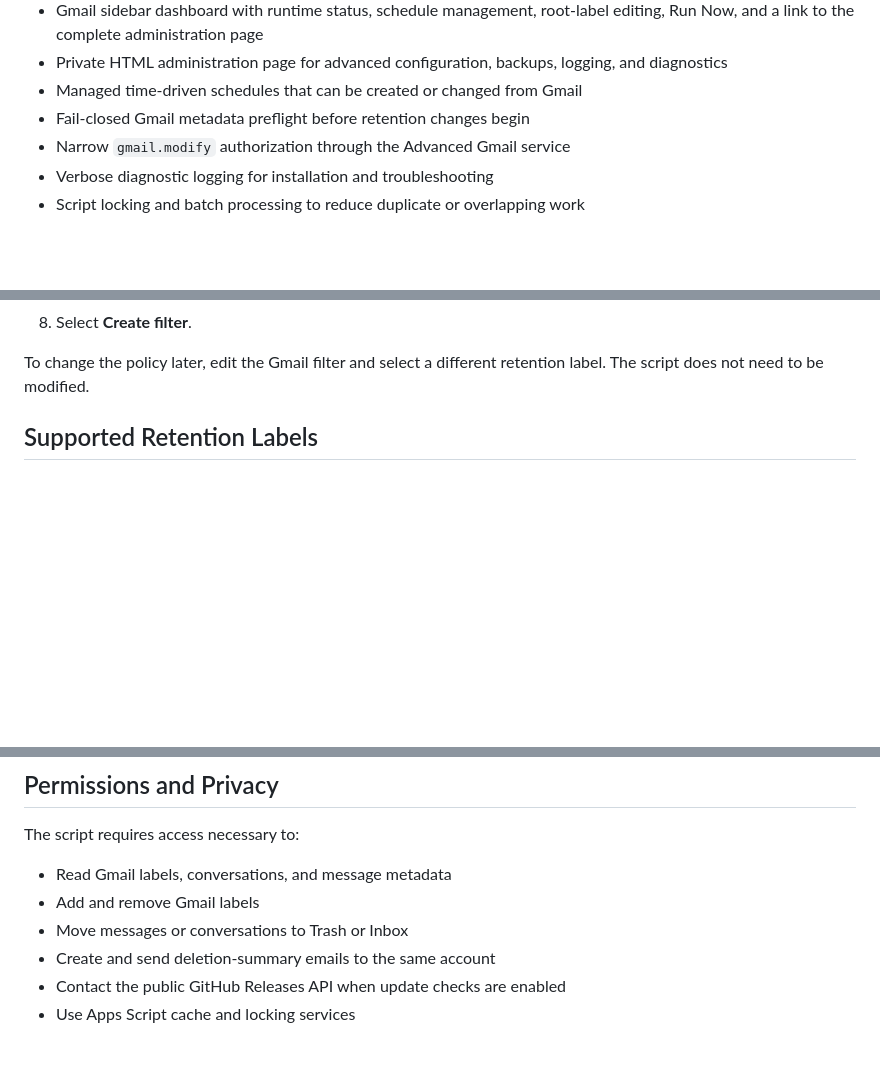
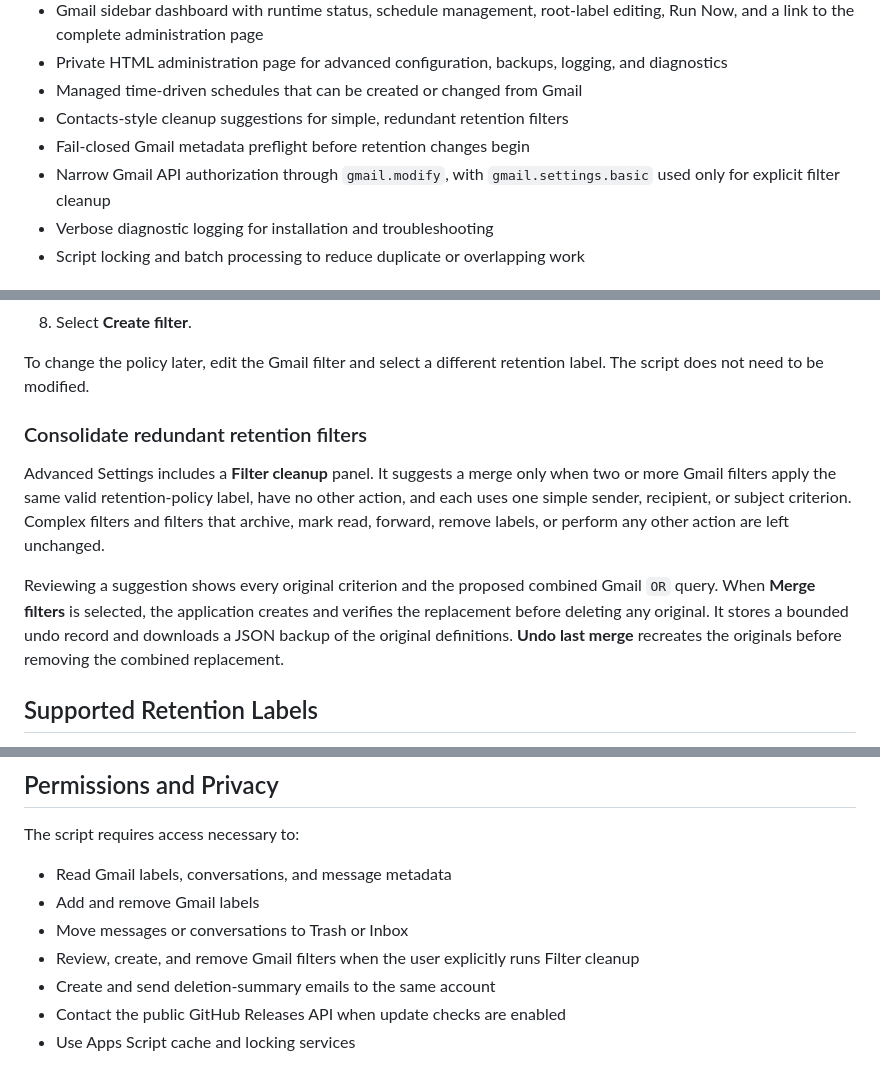
Before and after one commit to dynamiccookies/Gmail-Retention-Manager, a Markdown page: README.md, 3 parts joined by grey strips. GitHub-like rendering; blank space fills up the shorter version.

Commit message:
Document retention filter cleanup workflow
Refs #20

```diff
--- a/README.md
+++ b/README.md
@@ -33,8 +33,10 @@ Gmail filters decide **which conversations receive a retention policy**. This Go
 - Private HTML administration page for advanced configuration, backups, logging,
   and diagnostics
 - Managed time-driven schedules that can be created or changed from Gmail
+- Contacts-style cleanup suggestions for simple, redundant retention filters
 - Fail-closed Gmail metadata preflight before retention changes begin
-- Narrow `gmail.modify` authorization through the Advanced Gmail service
+- Narrow Gmail API authorization through `gmail.modify`, with
+  `gmail.settings.basic` used only for explicit filter cleanup
 - Verbose diagnostic logging for installation and troubleshooting
 - Script locking and batch processing to reduce duplicate or overlapping work
 
@@ -162,6 +164,20 @@ from:example.com
 8. Select **Create filter**.
 
 To change the policy later, edit the Gmail filter and select a different retention label. The script does not need to be modified.
+
+### Consolidate redundant retention filters
+
+Advanced Settings includes a **Filter cleanup** panel. It suggests a merge only
+when two or more Gmail filters apply the same valid retention-policy label, have
+no other action, and each uses one simple sender, recipient, or subject
+criterion. Complex filters and filters that archive, mark read, forward, remove
+labels, or perform any other action are left unchanged.
+
+Reviewing a suggestion shows every original criterion and the proposed combined
+Gmail `OR` query. When **Merge filters** is selected, the application creates
+and verifies the replacement before deleting any original. It stores a bounded
+undo record and downloads a JSON backup of the original definitions. **Undo
+last merge** recreates the originals before removing the combined replacement.
 
 ## Supported Retention Labels
 
@@ -480,6 +496,7 @@ The script requires access necessary to:
 - Read Gmail labels, conversations, and message metadata
 - Add and remove Gmail labels
 - Move messages or conversations to Trash or Inbox
+- Review, create, and remove Gmail filters when the user explicitly runs Filter cleanup
 - Create and send deletion-summary emails to the same account
 - Contact the public GitHub Releases API when update checks are enabled
 - Use Apps Script cache and locking services
```
